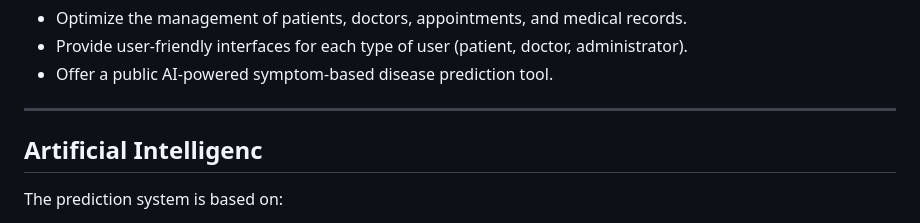
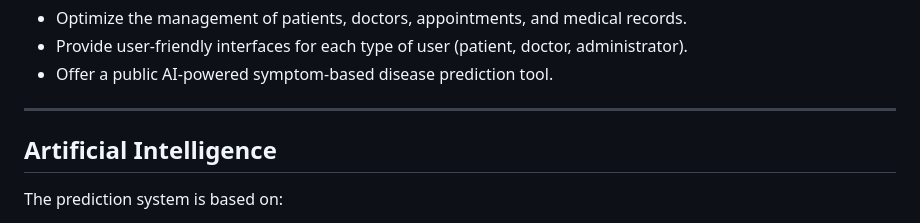
Before and after one commit to boutahir-younes/MediConnect, a Markdown page: README.md, the part around the change. Rendered like a GitHub page.

```diff
--- a/README.md
+++ b/README.md
@@ -12,7 +12,7 @@
 
 ---
 
-##  Artificial Intelligenc
+##  Artificial Intelligence
 
 The prediction system is based on:
 
```
